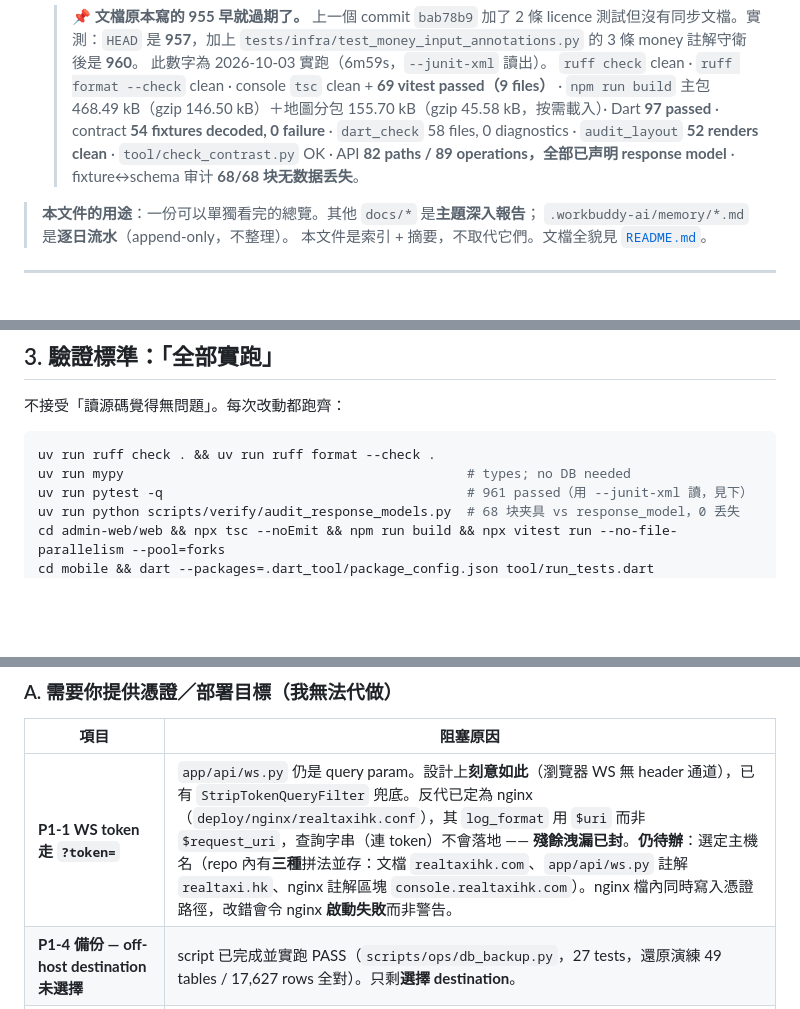
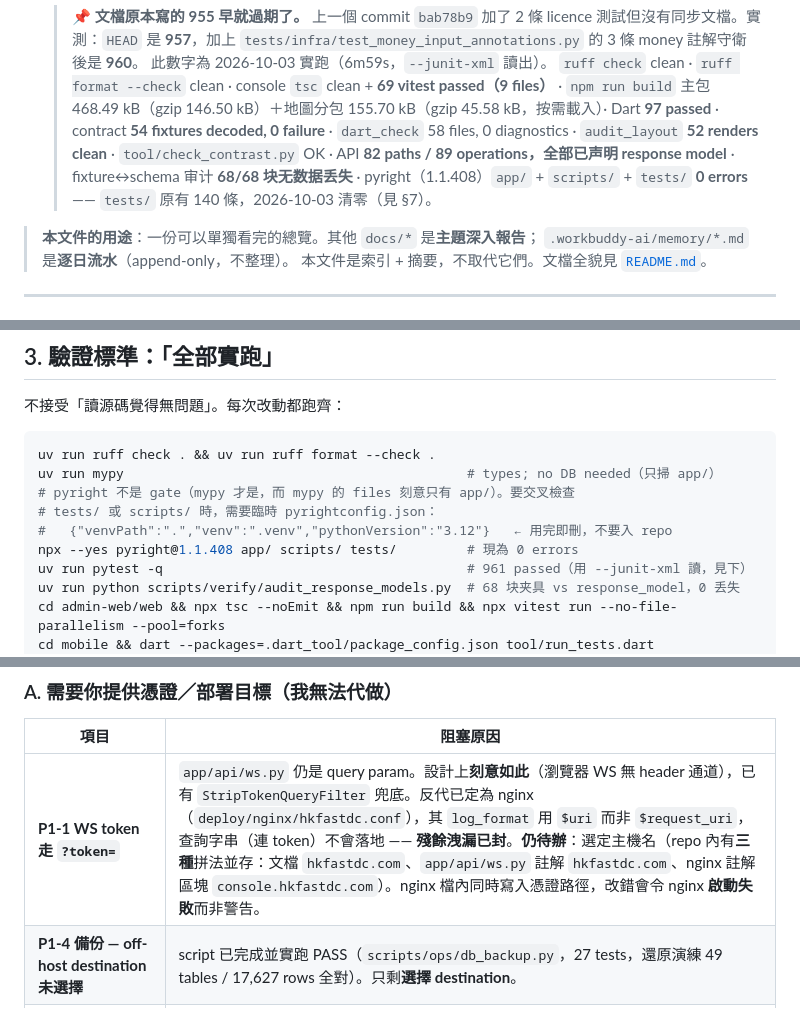
Before and after one commit to dannisonluk/realtaxihk, a Markdown page: docs/WORK_SUMMARY.md, 3 parts joined by grey strips. GitHub-like rendering; blank space fills up the shorter version.

````diff
--- a/docs/WORK_SUMMARY.md
+++ b/docs/WORK_SUMMARY.md
@@ -36,7 +36,9 @@
   Dart **97 passed** · contract **54 fixtures decoded, 0 failure** ·
   `dart_check` 58 files, 0 diagnostics · `audit_layout` **52 renders clean** ·
   `tool/check_contrast.py` OK · API **82 paths / 89 operations，全部已声明
-  response model** · fixture↔schema 审计 **68/68 块无数据丢失**。
+  response model** · fixture↔schema 审计 **68/68 块无数据丢失** ·
+  pyright（1.1.408）`app/` + `scripts/` + `tests/` **0 errors** —— `tests/` 原有
+  140 條，2026-10-03 清零（見 §7）。
 
 > **本文件的用途**：一份可以單獨看完的總覽。其他 `docs/*` 是**主題深入報告**；
 > `.workbuddy-ai/memory/*.md` 是**逐日流水**（append-only，不整理）。
@@ -70,7 +72,11 @@ commit）。**該文件是歷史記錄，刻意不更新** —— 裡面的測
 
 ```bash
 uv run ruff check . && uv run ruff format --check .
-uv run mypy                                            # types; no DB needed
+uv run mypy                                            # types; no DB needed（只掃 app/）
+# pyright 不是 gate（mypy 才是，而 mypy 的 files 刻意只有 app/）。要交叉檢查
+# tests/ 或 scripts/ 時，需要臨時 pyrightconfig.json：
+#   {"venvPath":".","venv":".venv","pythonVersion":"3.12"}   ← 用完即刪，不要入 repo
+npx --yes pyright@1.1.408 app/ scripts/ tests/         # 現為 0 errors
 uv run pytest -q                                       # 961 passed（用 --junit-xml 讀，見下）
 uv run python scripts/verify/audit_response_models.py  # 68 块夹具 vs response_model，0 丢失
 cd admin-web/web && npx tsc --noEmit && npm run build && npx vitest run --no-file-parallelism --pool=forks
@@ -96,7 +102,7 @@ cd mobile && dart --packages=.dart_tool/package_config.json tool/verify_contract
 
 | 項目 | 阻塞原因 |
 |---|---|
-| **P1-1 WS token 走 `?token=`** | `app/api/ws.py` 仍是 query param。設計上**刻意如此**（瀏覽器 WS 無 header 通道），已有 `StripTokenQueryFilter` 兜底。反代已定為 nginx（`deploy/nginx/realtaxihk.conf`），其 `log_format` 用 `$uri` 而非 `$request_uri`，查詢字串（連 token）不會落地 —— **殘餘洩漏已封**。**仍待辦**：選定主機名（repo 內有**三種**拼法並存：文檔 `realtaxihk.com`、`app/api/ws.py` 註解 `realtaxi.hk`、nginx 註解區塊 `console.realtaxihk.com`）。nginx 檔內同時寫入憑證路徑，改錯會令 nginx **啟動失敗**而非警告。 |
+| **P1-1 WS token 走 `?token=`** | `app/api/ws.py` 仍是 query param。設計上**刻意如此**（瀏覽器 WS 無 header 通道），已有 `StripTokenQueryFilter` 兜底。反代已定為 nginx（`deploy/nginx/hkfastdc.conf`），其 `log_format` 用 `$uri` 而非 `$request_uri`，查詢字串（連 token）不會落地 —— **殘餘洩漏已封**。**仍待辦**：選定主機名（repo 內有**三種**拼法並存：文檔 `hkfastdc.com`、`app/api/ws.py` 註解 `hkfastdc.com`、nginx 註解區塊 `console.hkfastdc.com`）。nginx 檔內同時寫入憑證路徑，改錯會令 nginx **啟動失敗**而非警告。 |
 | **P1-4 備份 — off-host destination 未選擇** | script 已完成並實跑 PASS（`scripts/ops/db_backup.py`，27 tests，還原演練 49 tables / 17,627 rows 全對）。只剩**選擇 destination**。 |
 | **WhatsApp / FCM / Google Maps 未接** | config 欄位存在、env 空。需要三家 provider 的憑證。 |
 | **P2-2 遺留：部分退款** | 現時只做全額退還。 |
````
Also changed, not shown: other parts of docs/WORK_SUMMARY.md (+3 -1 lines), docs/QA_TEST_ENVIRONMENT.md (added, +297 -0 lines), docs/README.md (+4 -2 lines).
